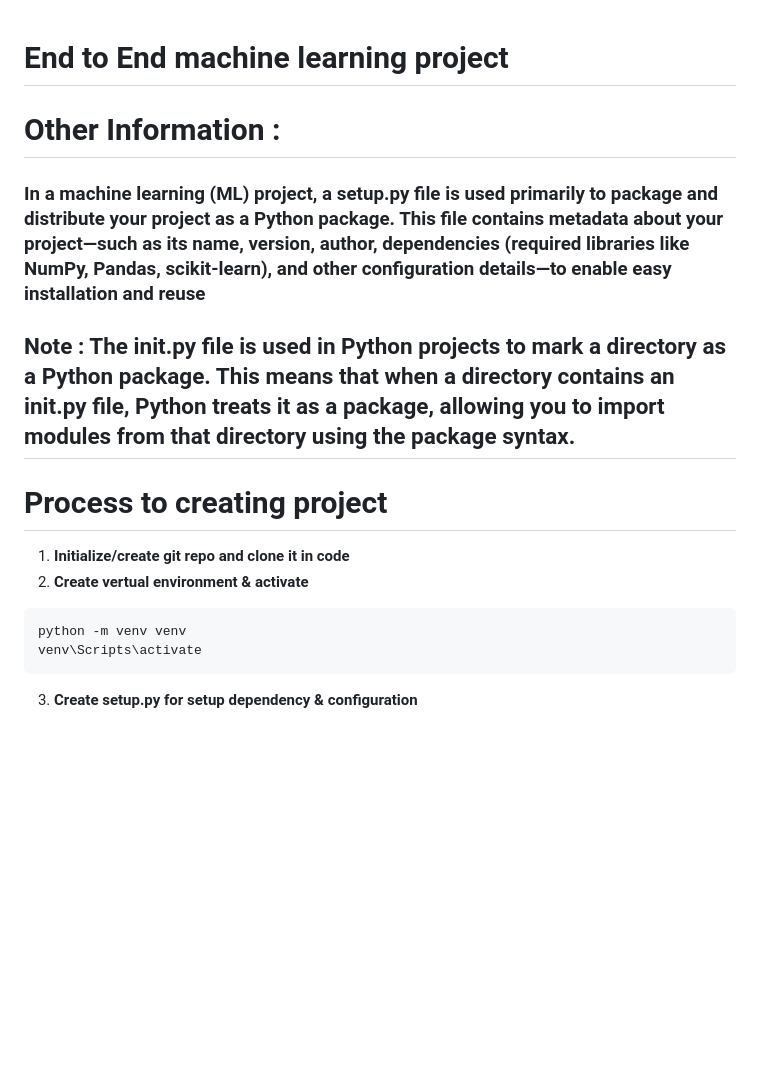
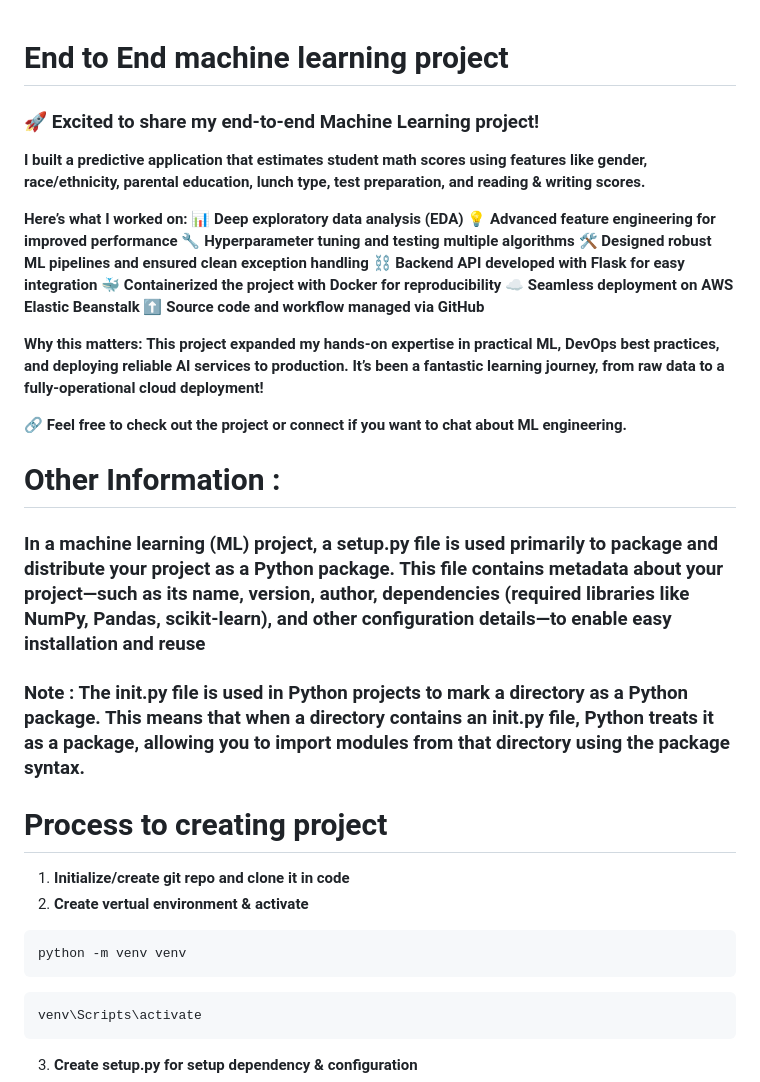
Before and after one commit to onkarshinde77/MLPROJECT, a Markdown page: README.md, the part around the change printed below. Rendered like a GitHub page; blank space fills up the shorter version.

Commit message:
complete the readme file

````diff
--- a/README.md
+++ b/README.md
@@ -1,15 +1,37 @@
 # End to End machine learning project
+
+### 🚀 Excited to share my end-to-end Machine Learning project!
+**I built a predictive application that estimates student math scores using features like gender, race/ethnicity, parental education, lunch type, test preparation, and reading & writing scores.**
+
+**Here’s what I worked on:**
+**📊 Deep exploratory data analysis (EDA)**
+**💡 Advanced feature engineering for improved performance**
+**🔧 Hyperparameter tuning and testing multiple algorithms**
+**🛠️ Designed robust ML pipelines and ensured clean exception handling**
+**⛓️ Backend API developed with Flask for easy integration**
+**🐳 Containerized the project with Docker for reproducibility**
+**☁️ Seamless deployment on AWS Elastic Beanstalk**
+**⬆️ Source code and workflow managed via GitHub**
+
+**Why this matters:**
+**This project expanded my hands-on expertise in practical ML, DevOps best practices, and deploying reliable AI services to production.**
+**It’s been a fantastic learning journey, from raw data to a fully-operational cloud deployment!**
+
+**🔗 Feel free to check out the project or connect if you want to chat about ML engineering.**
+
 
 # Other Information :
 ### In a machine learning (ML) project, a setup.py file is used primarily to package and distribute your project as a Python package. This file contains metadata about your project—such as its name, version, author, dependencies (required libraries like NumPy, Pandas, scikit-learn), and other configuration details—to enable easy installation and reuse
 
-## Note : The __init__.py file is used in Python projects to mark a directory as a Python package. This means that when a directory contains an __init__.py file, Python treats it as a package, allowing you to import modules from that directory using the package syntax.
+### Note : The __init__.py file is used in Python projects to mark a directory as a Python package. This means that when a directory contains an __init__.py file, Python treats it as a package, allowing you to import modules from that directory using the package syntax.
 
 # Process to creating project
 1. **Initialize/create git repo and clone it in code**
 2. **Create vertual environment & activate**
 ```
 python -m venv venv
+```
+```
 venv\Scripts\activate
 ```
 3. **Create setup.py for setup dependency & configuration**
````
Also changed, not shown: other parts of README.md (+16 -0 lines).
